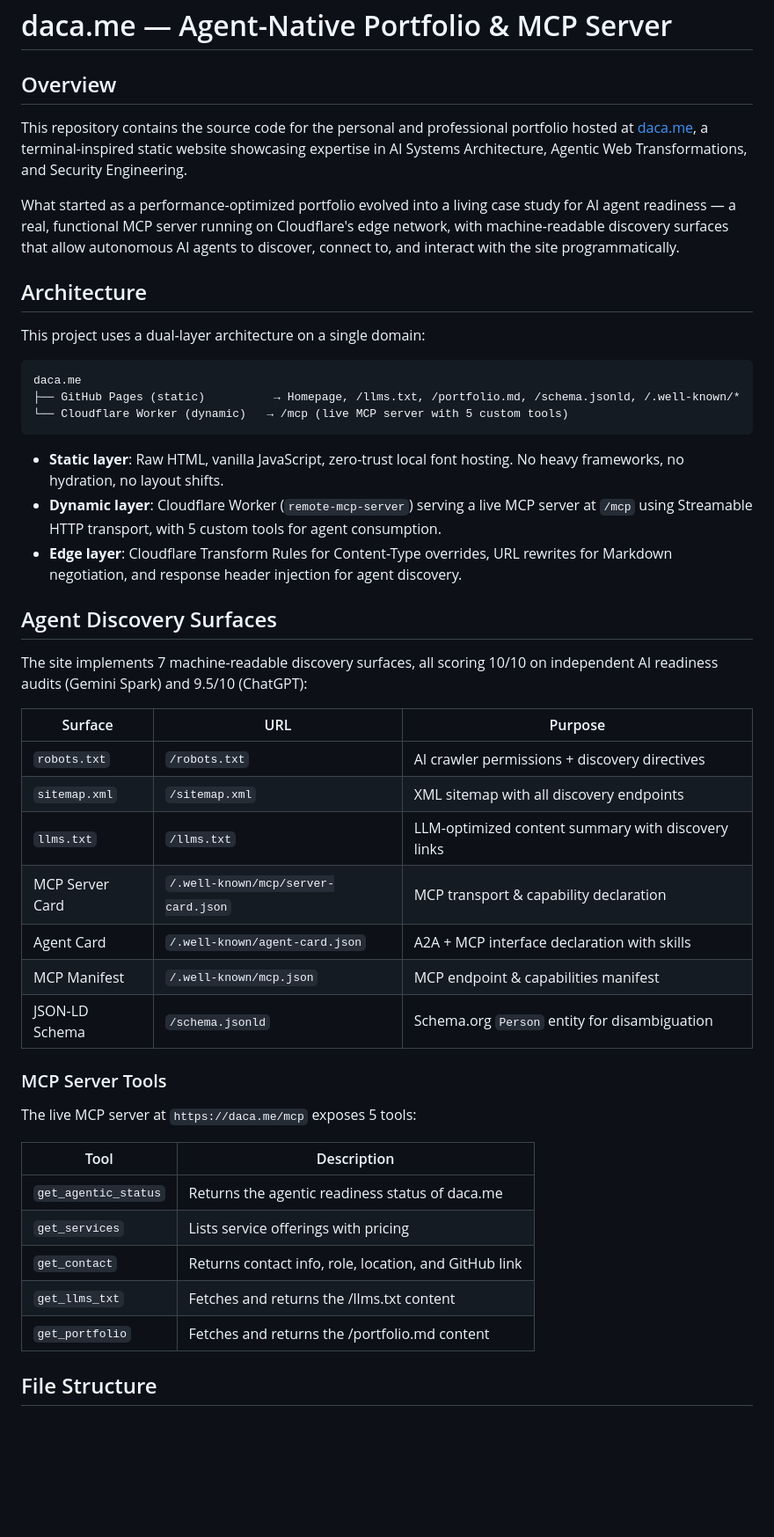
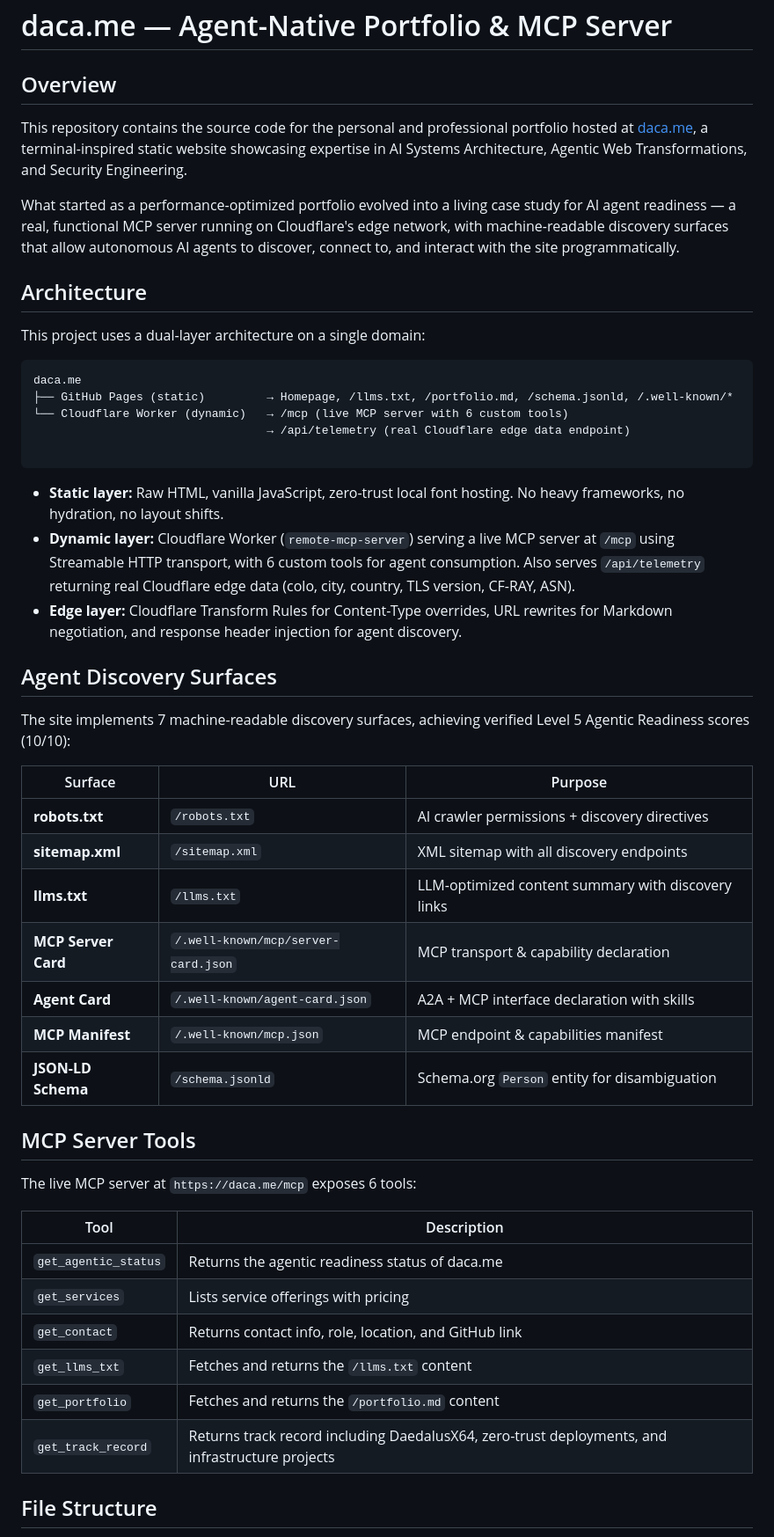
Before and after one commit to Shinydude100/Shinydude100.github.io, a Markdown page: README.md, the part around one of its changes. Shown at 88% size. Drawn GitHub-style; blank space fills up the shorter version.

````diff
--- a/README.md
+++ b/README.md
@@ -1,6 +1,7 @@
 # daca.me — Agent-Native Portfolio & MCP Server
 
 ## Overview
+
 This repository contains the source code for the personal and professional portfolio hosted at [daca.me](https://daca.me), a terminal-inspired static website showcasing expertise in AI Systems Architecture, Agentic Web Transformations, and Security Engineering.
 
 What started as a performance-optimized portfolio evolved into a living case study for AI agent readiness — a real, functional MCP server running on Cloudflare's edge network, with machine-readable discovery surfaces that allow autonomous AI agents to discover, connect to, and interact with the site programmatically.
@@ -9,41 +10,44 @@ What started as a performance-optimized portfolio evolved into a living case stu
 
 This project uses a dual-layer architecture on a single domain:
 
-```
+```text
 daca.me
-├── GitHub Pages (static)          → Homepage, /llms.txt, /portfolio.md, /schema.jsonld, /.well-known/*
-└── Cloudflare Worker (dynamic)   → /mcp (live MCP server with 5 custom tools)
+├── GitHub Pages (static)         → Homepage, /llms.txt, /portfolio.md, /schema.jsonld, /.well-known/*
+└── Cloudflare Worker (dynamic)   → /mcp (live MCP server with 6 custom tools)
+                                  → /api/telemetry (real Cloudflare edge data endpoint)
+
 ```
 
-- **Static layer**: Raw HTML, vanilla JavaScript, zero-trust local font hosting. No heavy frameworks, no hydration, no layout shifts.
-- **Dynamic layer**: Cloudflare Worker (`remote-mcp-server`) serving a live MCP server at `/mcp` using Streamable HTTP transport, with 5 custom tools for agent consumption.
-- **Edge layer**: Cloudflare Transform Rules for Content-Type overrides, URL rewrites for Markdown negotiation, and response header injection for agent discovery.
+* **Static layer:** Raw HTML, vanilla JavaScript, zero-trust local font hosting. No heavy frameworks, no hydration, no layout shifts.
+* **Dynamic layer:** Cloudflare Worker (`remote-mcp-server`) serving a live MCP server at `/mcp` using Streamable HTTP transport, with 6 custom tools for agent consumption. Also serves `/api/telemetry` returning real Cloudflare edge data (colo, city, country, TLS version, CF-RAY, ASN).
+* **Edge layer:** Cloudflare Transform Rules for Content-Type overrides, URL rewrites for Markdown negotiation, and response header injection for agent discovery.
 
 ## Agent Discovery Surfaces
 
-The site implements 7 machine-readable discovery surfaces, all scoring 10/10 on independent AI readiness audits (Gemini Spark) and 9.5/10 (ChatGPT):
+The site implements 7 machine-readable discovery surfaces, achieving verified Level 5 Agentic Readiness scores (10/10):
 
 | Surface | URL | Purpose |
-|---|---|---|
-| `robots.txt` | `/robots.txt` | AI crawler permissions + discovery directives |
-| `sitemap.xml` | `/sitemap.xml` | XML sitemap with all discovery endpoints |
-| `llms.txt` | `/llms.txt` | LLM-optimized content summary with discovery links |
-| MCP Server Card | `/.well-known/mcp/server-card.json` | MCP transport & capability declaration |
-| Agent Card | `/.well-known/agent-card.json` | A2A + MCP interface declaration with skills |
-| MCP Manifest | `/.well-known/mcp.json` | MCP endpoint & capabilities manifest |
-| JSON-LD Schema | `/schema.jsonld` | Schema.org `Person` entity for disambiguation |
+| --- | --- | --- |
+| **robots.txt** | `/robots.txt` | AI crawler permissions + discovery directives |
+| **sitemap.xml** | `/sitemap.xml` | XML sitemap with all discovery endpoints |
+| **llms.txt** | `/llms.txt` | LLM-optimized content summary with discovery links |
+| **MCP Server Card** | `/.well-known/mcp/server-card.json` | MCP transport & capability declaration |
+| **Agent Card** | `/.well-known/agent-card.json` | A2A + MCP interface declaration with skills |
+| **MCP Manifest** | `/.well-known/mcp.json` | MCP endpoint & capabilities manifest |
+| **JSON-LD Schema** | `/schema.jsonld` | Schema.org `Person` entity for disambiguation |
 
-### MCP Server Tools
+## MCP Server Tools
 
-The live MCP server at `https://daca.me/mcp` exposes 5 tools:
+The live MCP server at `https://daca.me/mcp` exposes 6 tools:
 
 | Tool | Description |
-|---|---|
+| --- | --- |
 | `get_agentic_status` | Returns the agentic readiness status of daca.me |
 | `get_services` | Lists service offerings with pricing |
 | `get_contact` | Returns contact info, role, location, and GitHub link |
-| `get_llms_txt` | Fetches and returns the /llms.txt content |
-| `get_portfolio` | Fetches and returns the /portfolio.md content |
+| `get_llms_txt` | Fetches and returns the `/llms.txt` content |
+| `get_portfolio` | Fetches and returns the `/portfolio.md` content |
+| `get_track_record` | Returns track record including DaedalusX64, zero-trust deployments, and infrastructure projects |
 
 ## File Structure
 
````
Also changed, not shown: other parts of README.md (+32 -30 lines).
